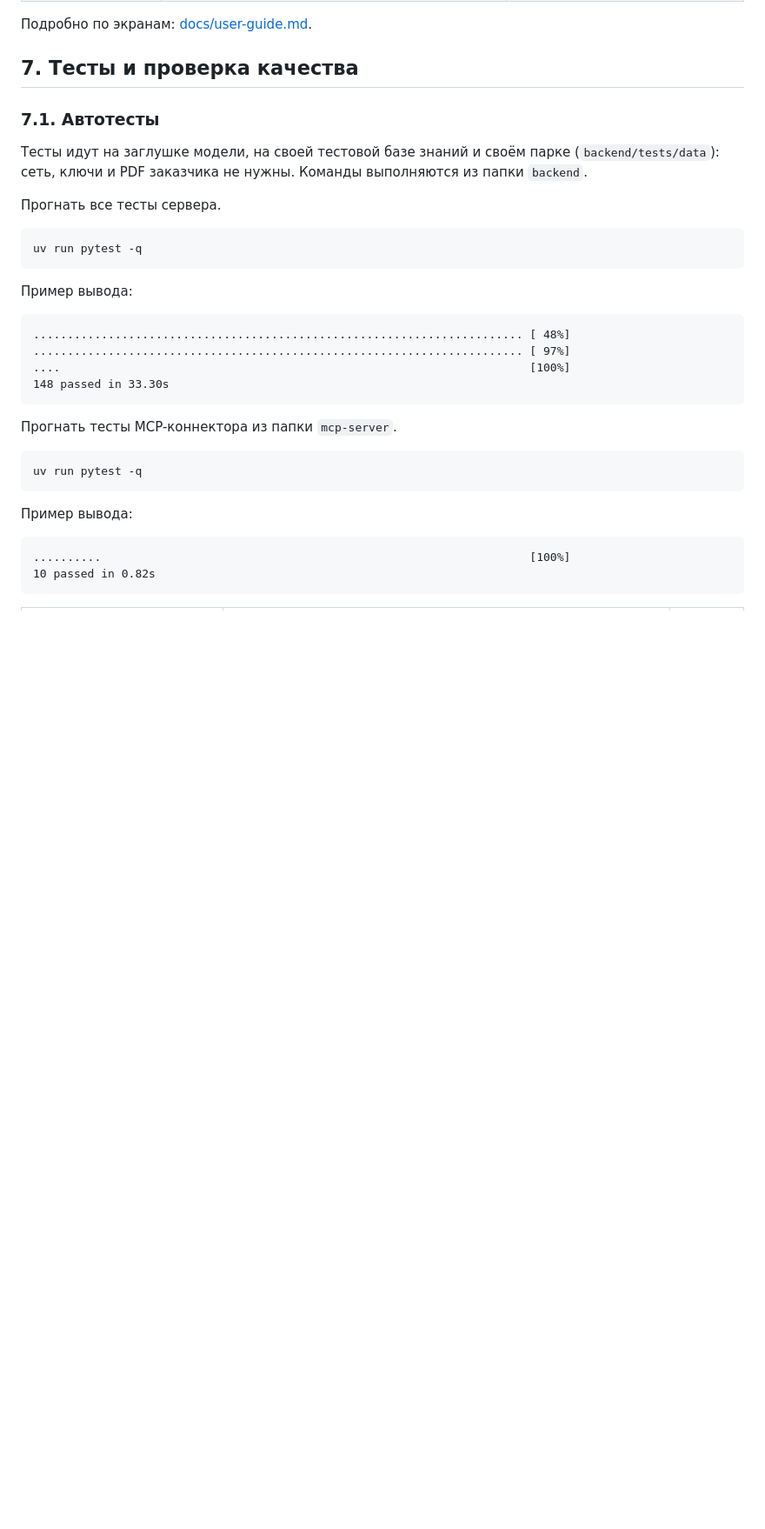
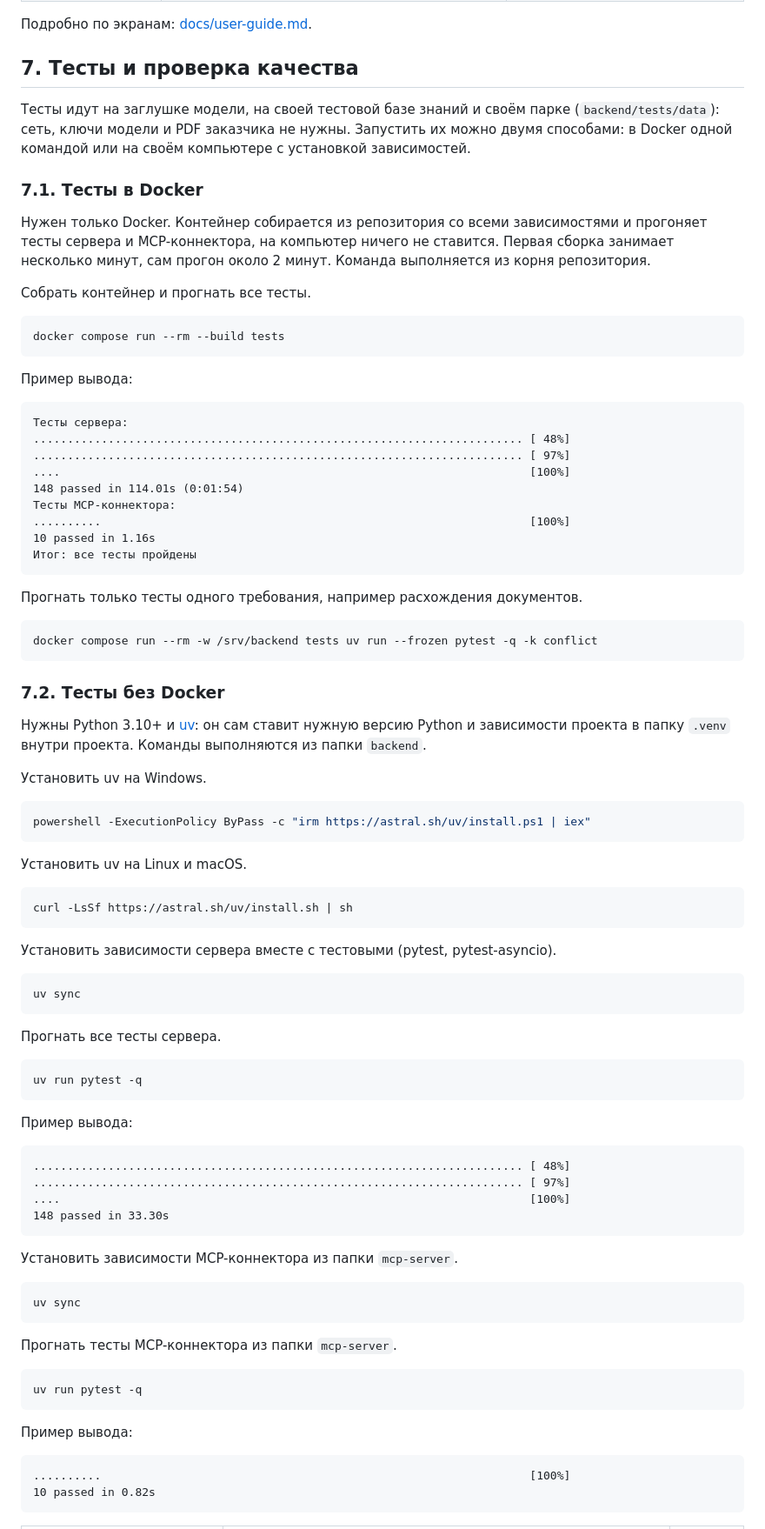
Before and after one commit to kitay-sudo/digital-mechanic, a Markdown page: README.md, the part around one of its changes. Shown at 87% size. Drawn GitHub-style; blank space fills up the shorter version.

````diff
--- a/README.md
+++ b/README.md
@@ -290,9 +308,53 @@ backend-1  | INFO:     Uvicorn running on http://0.0.0.0:8000 (Press CTRL+C to q
 
 ## 7. Тесты и проверка качества
 
-### 7.1. Автотесты
+Тесты идут на заглушке модели, на своей тестовой базе знаний и своём парке (`backend/tests/data`): сеть, ключи модели и PDF заказчика не нужны. Запустить их можно двумя способами: в Docker одной командой или на своём компьютере с установкой зависимостей.
 
-Тесты идут на заглушке модели, на своей тестовой базе знаний и своём парке (`backend/tests/data`): сеть, ключи и PDF заказчика не нужны. Команды выполняются из папки `backend`.
+### 7.1. Тесты в Docker
+
+Нужен только Docker. Контейнер собирается из репозитория со всеми зависимостями и прогоняет тесты сервера и MCP-коннектора, на компьютер ничего не ставится. Первая сборка занимает несколько минут, сам прогон около 2 минут. Команда выполняется из корня репозитория.
+
+Собрать контейнер и прогнать все тесты.
+```bash
+docker compose run --rm --build tests
+```
+
+Пример вывода:
+```text
+Тесты сервера:
+........................................................................ [ 48%]
+........................................................................ [ 97%]
+....                                                                     [100%]
+148 passed in 114.01s (0:01:54)
+Тесты MCP-коннектора:
+..........                                                               [100%]
+10 passed in 1.16s
+Итог: все тесты пройдены
+```
+
+Прогнать только тесты одного требования, например расхождения документов.
+```bash
+docker compose run --rm -w /srv/backend tests uv run --frozen pytest -q -k conflict
+```
+
+### 7.2. Тесты без Docker
+
+Нужны Python 3.10+ и [uv](https://docs.astral.sh/uv/): он сам ставит нужную версию Python и зависимости проекта в папку `.venv` внутри проекта. Команды выполняются из папки `backend`.
+
+Установить uv на Windows.
+```powershell
+powershell -ExecutionPolicy ByPass -c "irm https://astral.sh/uv/install.ps1 | iex"
+```
+
+Установить uv на Linux и macOS.
+```bash
+curl -LsSf https://astral.sh/uv/install.sh | sh
+```
+
+Установить зависимости сервера вместе с тестовыми (pytest, pytest-asyncio).
+```bash
+uv sync
+```
 
 Прогнать все тесты сервера.
 ```bash
@@ -305,6 +367,11 @@ uv run pytest -q
 ........................................................................ [ 97%]
 ....                                                                     [100%]
 148 passed in 33.30s
+```
+
+Установить зависимости MCP-коннектора из папки `mcp-server`.
+```bash
+uv sync
 ```
 
 Прогнать тесты MCP-коннектора из папки `mcp-server`.
````
Also changed, not shown: other parts of README.md (+51 -17 lines), docs/img/stand.png (added).
